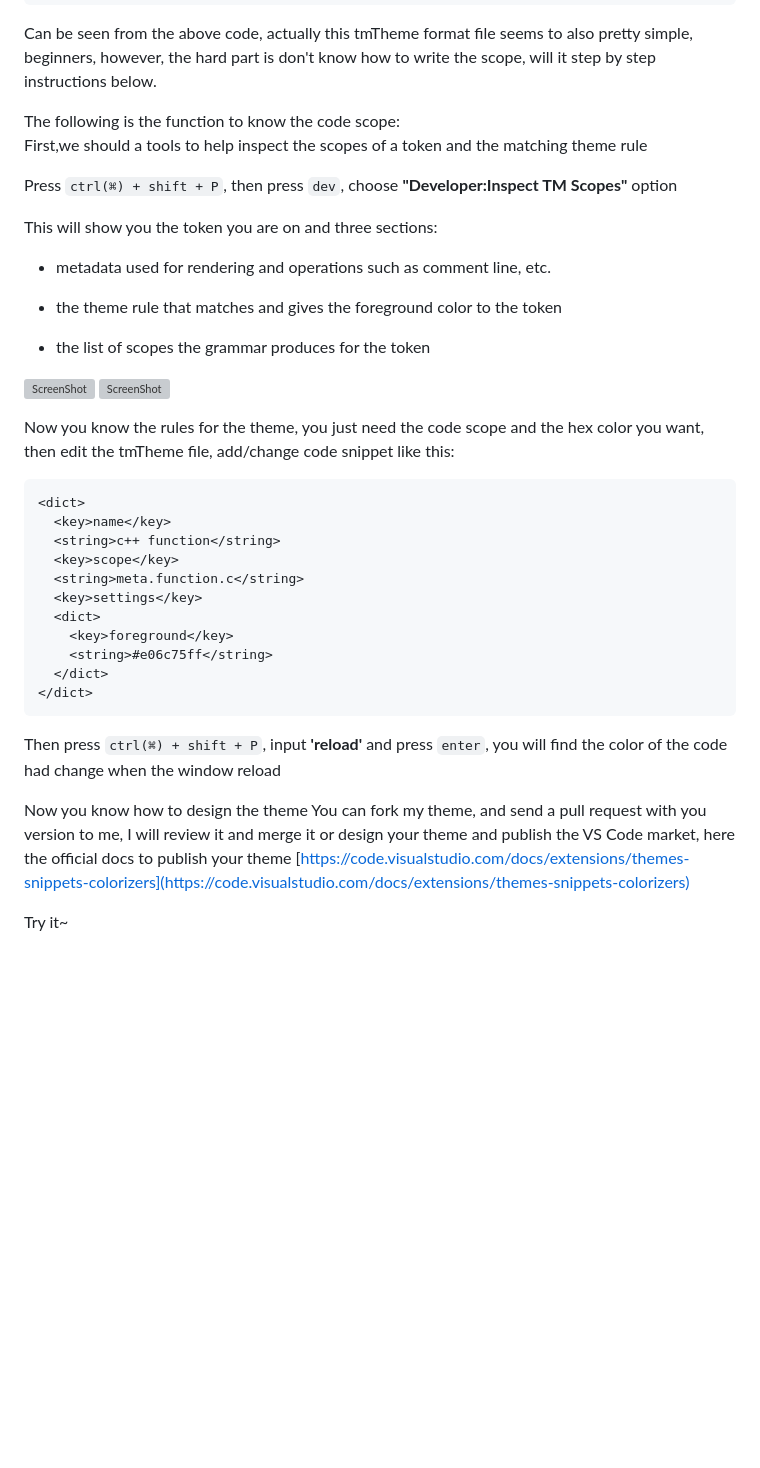
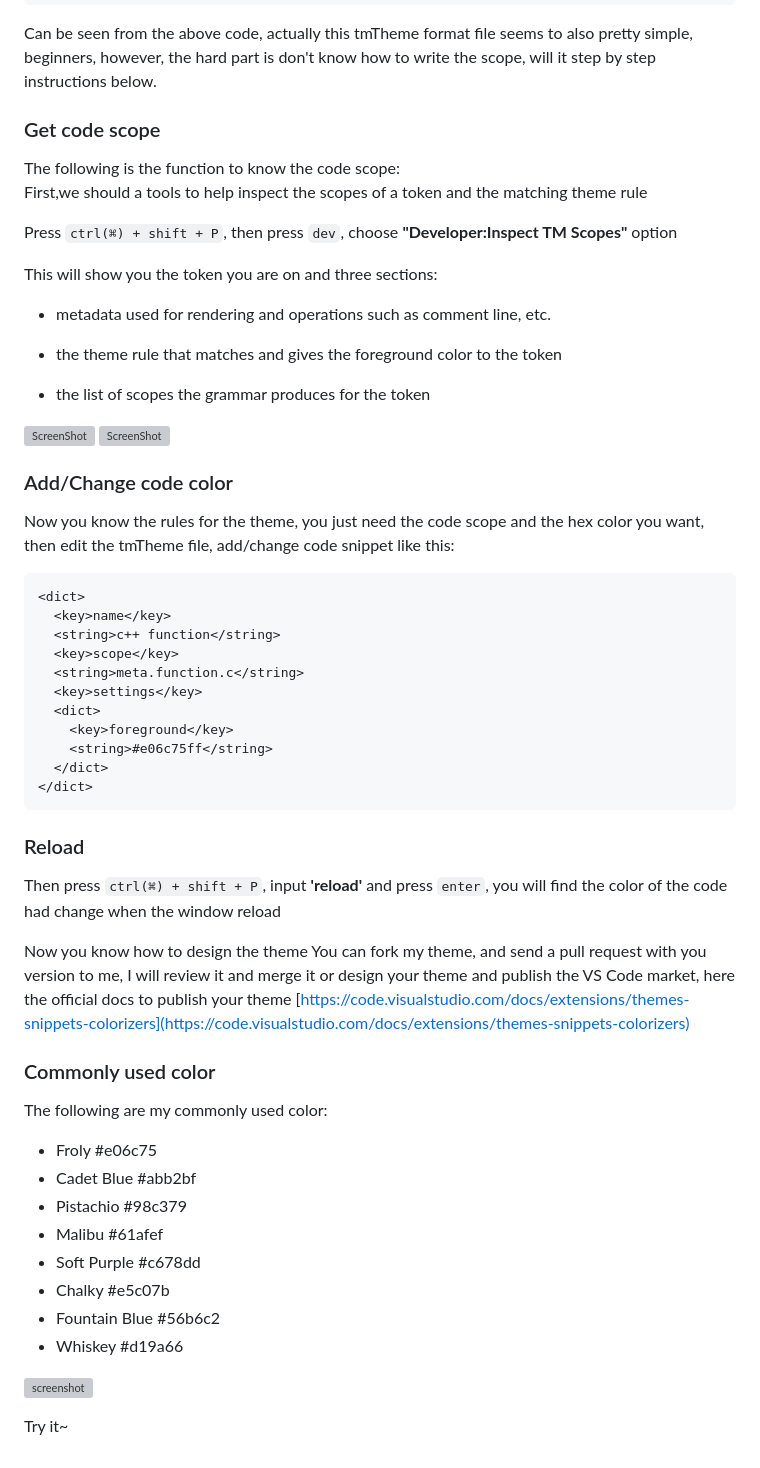
Before and after one commit to Binaryify/OneDark-Pro, a Markdown page: docs/README.md, the part around the change printed below. Drawn GitHub-style; blank space fills up the shorter version; grey boxes are pictures that could not be loaded.

````diff
--- a/docs/README.md
+++ b/docs/README.md
@@ -86,6 +91,8 @@ variable.parameter
 
 Can be seen from the above code, actually this tmTheme format file seems to also pretty simple, beginners, however, the hard part is don't know how to write the scope, will it step by step instructions below.
 
+
+### Get code scope
 The following is the function to know the code scope:
 First,we should a tools to help inspect the scopes of a token and the matching theme rule
 
@@ -102,6 +109,7 @@ This will show you the token you are on and three sections:
 ![ScreenShot](https://raw.githubusercontent.com/Binaryify/Material-Theme-vscode/master/static/screenshot8.png)
 ![ScreenShot](https://raw.githubusercontent.com/Binaryify/Material-Theme-vscode/master/static/screenshot9.png)
 
+### Add/Change code color
 Now you know the rules for the theme, you just need the code scope and the hex color you want, then edit the tmTheme file, add/change code snippet like this:
 
 ```xml
@@ -117,10 +125,26 @@ Now you know the rules for the theme, you just need the code scope and the hex c
   </dict>
 </dict>
 ```
-
+### Reload
 Then press `ctrl(⌘) + shift + P`, input **'reload'** and press `enter`, you will find the color of the code had change when the window reload
 
 Now you know how to design the theme
 You can fork my theme, and send a pull request with you version to me, I will review it and merge it or design your theme and publish the VS Code market, here the official docs to publish your theme [https://code.visualstudio.com/docs/extensions/themes-snippets-colorizers](https://code.visualstudio.com/docs/extensions/themes-snippets-colorizers)
 
+### Commonly used color
+The following are my commonly used color:
+- Froly  #e06c75
+- Cadet Blue  #abb2bf
+- Pistachio  #98c379
+- Malibu   #61afef
+- Soft Purple #c678dd
+- Chalky #e5c07b
+- Fountain Blue #56b6c2
+- Whiskey #d19a66
+
+![screenshot](https://raw.githubusercontent.com/Binaryify/Material-Theme-vscode/master/static/screenshot10.png)
+
+
+
+
 Try it~
````
Also changed, not shown: other parts of docs/README.md (+5 -0 lines), README.md (+1 -0 lines), static/screenshot10.png (added), 3 other files.
